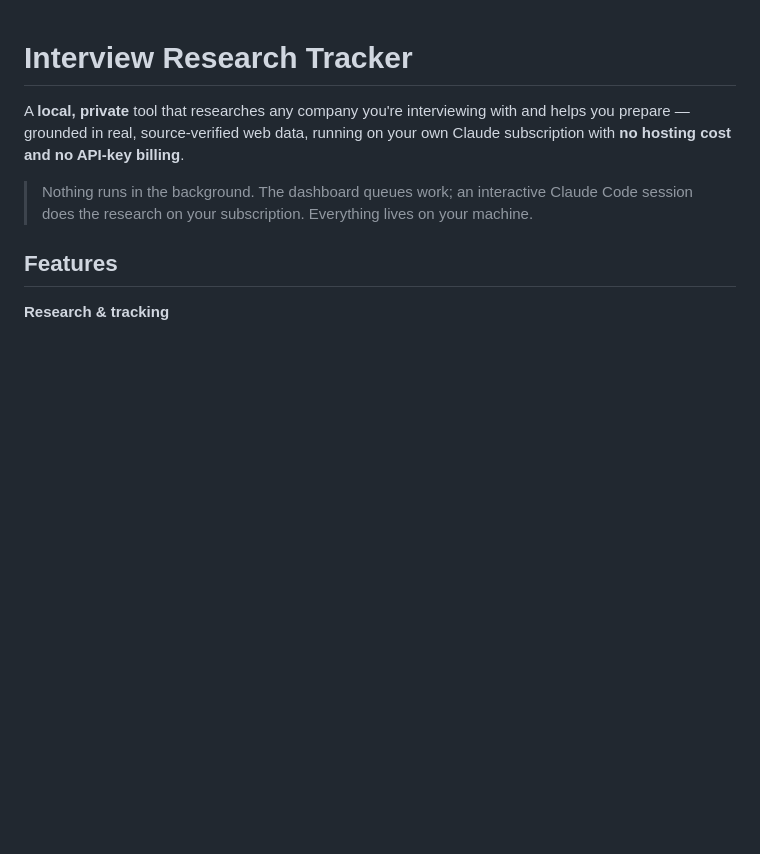
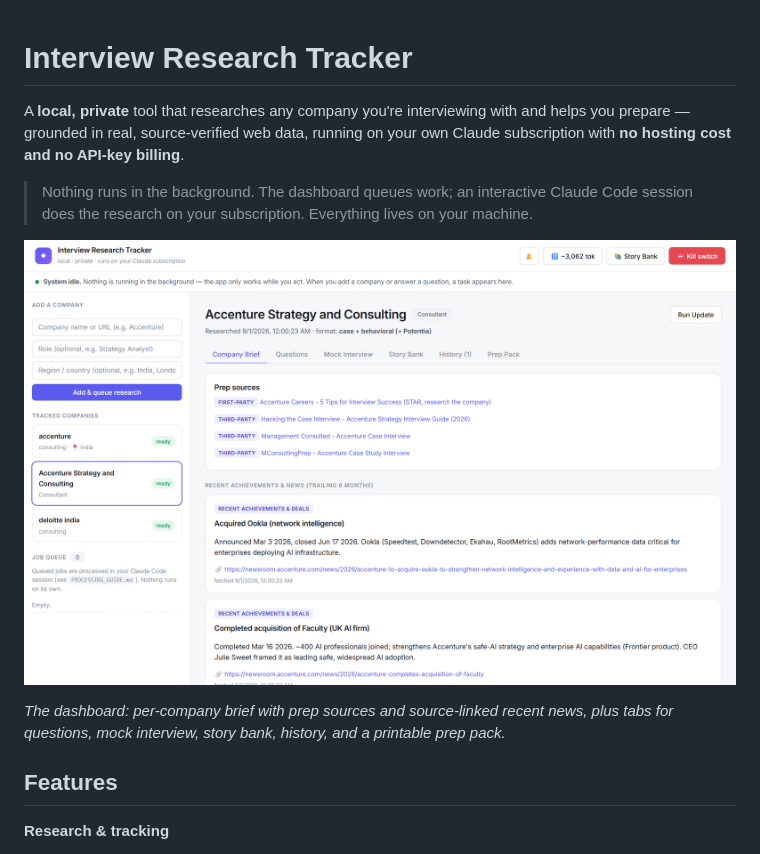
Before and after one commit to pushpankar-kiran/interview-research-tracker, a Markdown page: README.md, the part around the change. GitHub-like rendering; pictures changed too: docs/dashboard.png (added); blank space fills up the shorter version.

```diff
--- a/README.md
+++ b/README.md
@@ -7,6 +7,12 @@ own Claude subscription with **no hosting cost and no API-key billing**.
 > Nothing runs in the background. The dashboard queues work; an interactive Claude
 > Code session does the research on your subscription. Everything lives on your
 > machine.
+
+![Interview Research Tracker dashboard](docs/dashboard.png)
+
+*The dashboard: per-company brief with prep sources and source-linked recent
+news, plus tabs for questions, mock interview, story bank, history, and a
+printable prep pack.*
 
 ## Features
 
```
Also changed, not shown: 1 other file.
